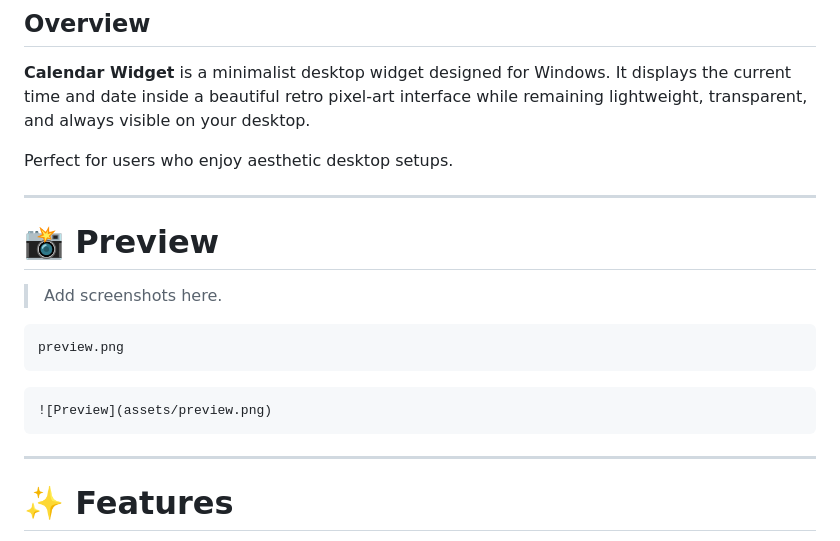
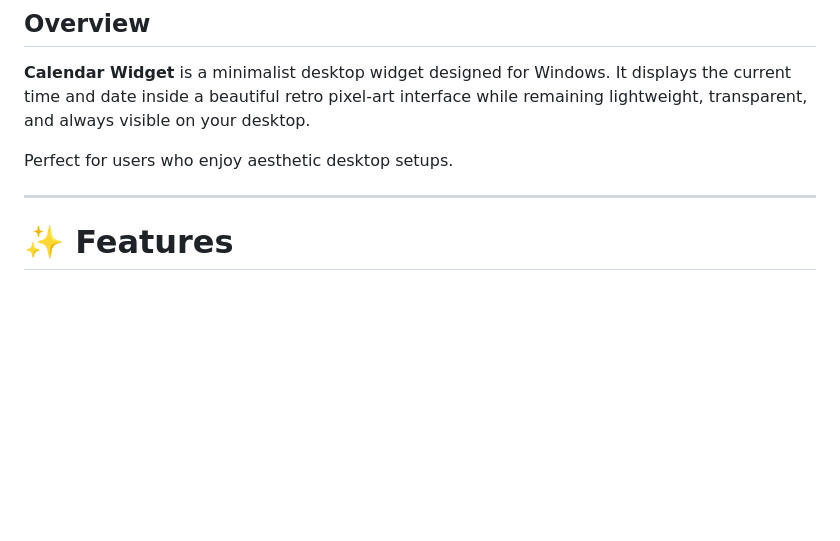
Before and after one commit to Opullenceee/calendar-widget, a Markdown page: README.md, the part around the change. Drawn GitHub-style; blank space fills up the shorter version.

````diff
--- a/README.md
+++ b/README.md
@@ -20,20 +20,6 @@ A retro-inspired pixel desktop widget featuring a live clock, calendar, transpar
 **Calendar Widget** is a minimalist desktop widget designed for Windows. It displays the current time and date inside a beautiful retro pixel-art interface while remaining lightweight, transparent, and always visible on your desktop.
 
 Perfect for users who enjoy aesthetic desktop setups.
-
----
-
-# 📸 Preview
-
-> Add screenshots here.
-
-```
-preview.png
-```
-
-```md
-![Preview](assets/preview.png)
-```
 
 ---
 
````
